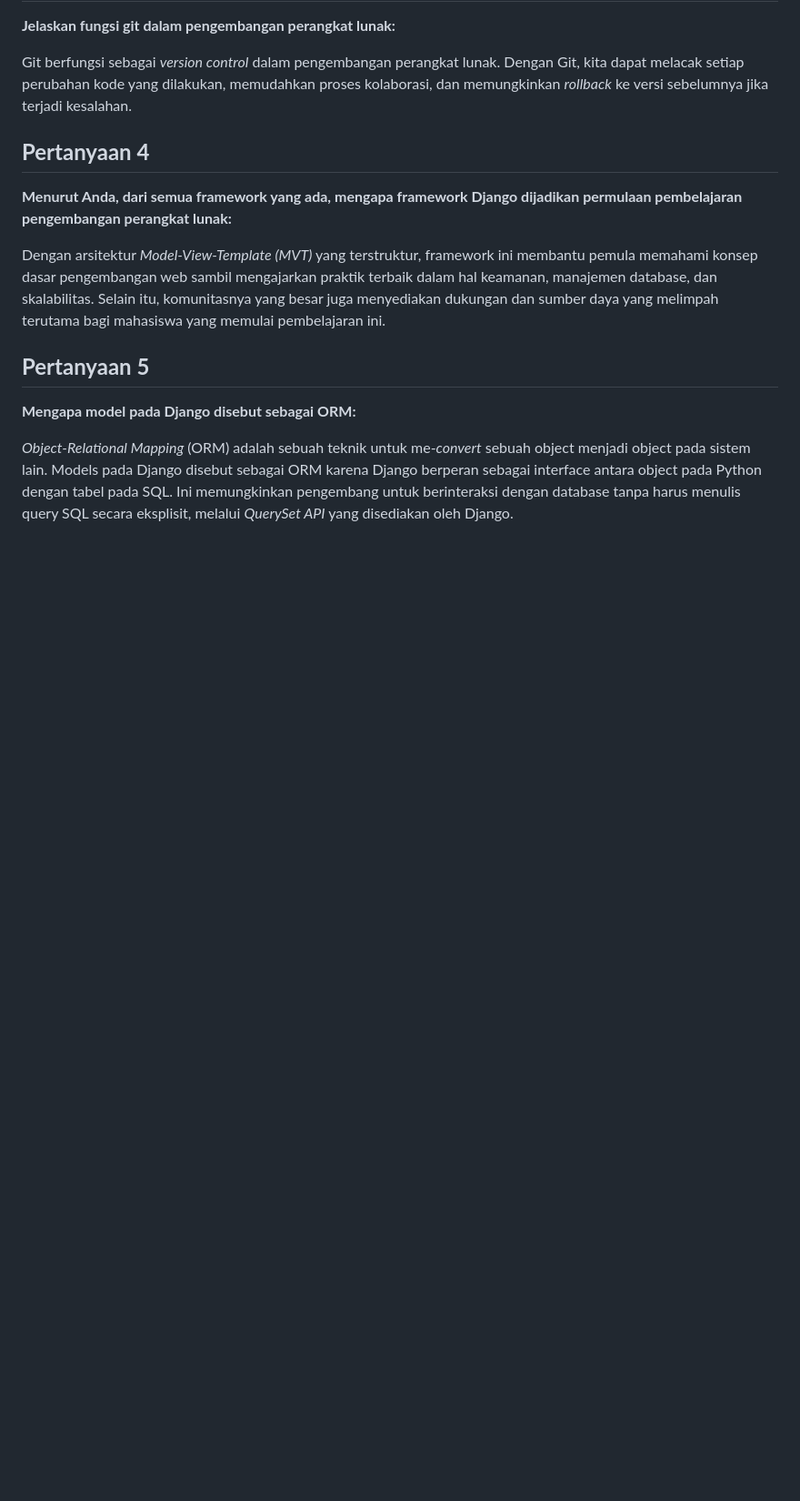
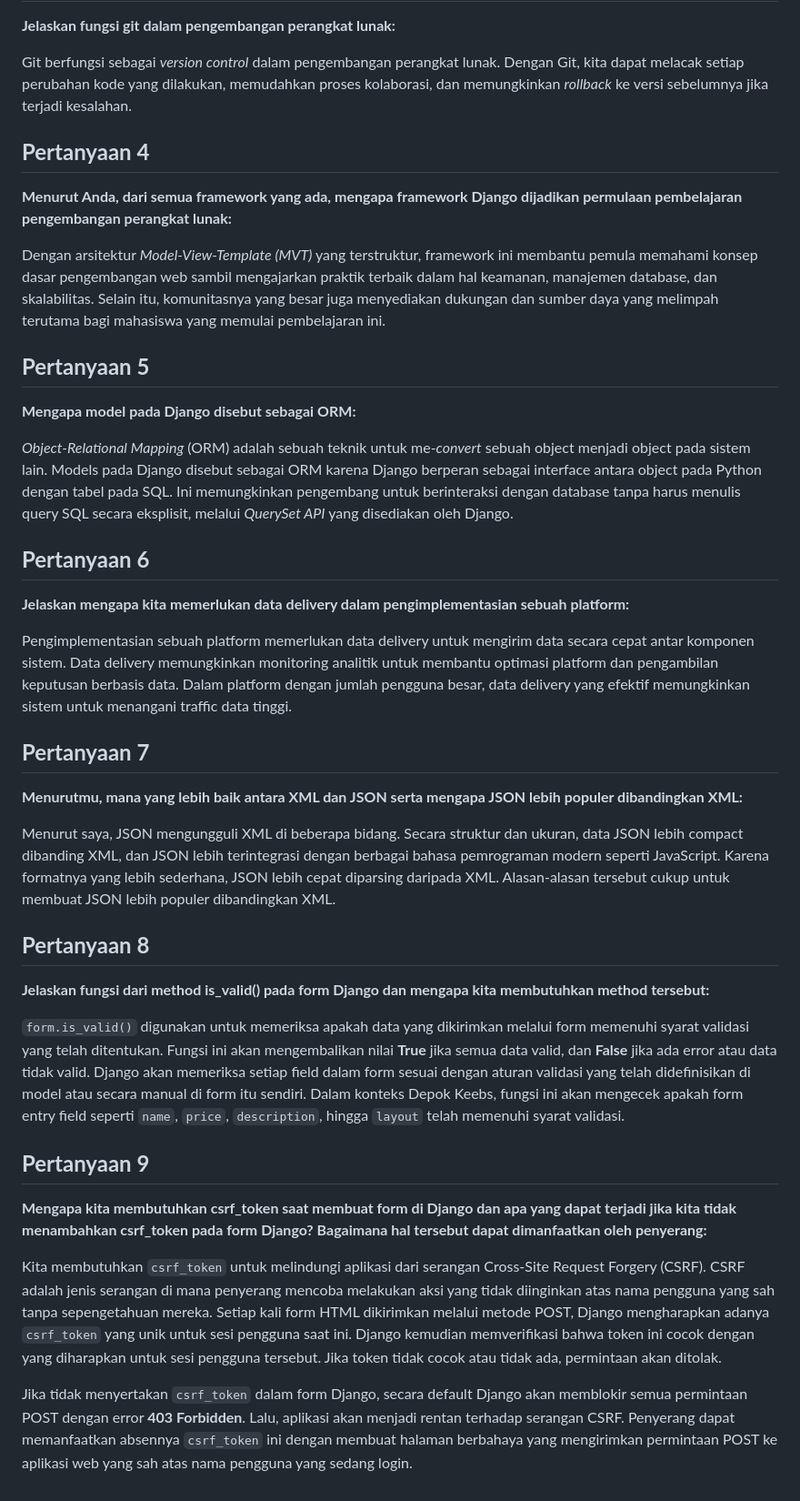
Before and after one commit to RayhanSP/depok_keebs, a Markdown page: README.md, the part around the change. Shown at 91% size. Rendered like a GitHub page; blank space fills up the shorter version.

Commit message:
Update README.md Tugas 3

```diff
--- a/README.md
+++ b/README.md
@@ -46,3 +46,25 @@ Dengan arsitektur *Model-View-Template (MVT)* yang terstruktur, framework ini me
 **Mengapa model pada Django disebut sebagai ORM:**
 
 *Object-Relational Mapping* (ORM) adalah sebuah teknik untuk me-*convert* sebuah object menjadi object pada sistem lain. Models pada Django disebut sebagai ORM karena Django berperan sebagai interface antara object pada Python dengan tabel pada SQL. Ini memungkinkan pengembang untuk berinteraksi dengan database tanpa harus menulis query SQL secara eksplisit, melalui *QuerySet API* yang disediakan oleh Django.
+
+## **Pertanyaan 6**
+**Jelaskan mengapa kita memerlukan data delivery dalam pengimplementasian sebuah platform:**
+
+Pengimplementasian sebuah platform memerlukan data delivery untuk mengirim data secara cepat antar komponen sistem. Data delivery memungkinkan monitoring analitik untuk membantu optimasi platform dan pengambilan keputusan berbasis data. Dalam platform dengan jumlah pengguna besar, data delivery yang efektif memungkinkan sistem untuk menangani traffic data tinggi.
+
+## **Pertanyaan 7**
+**Menurutmu, mana yang lebih baik antara XML dan JSON serta mengapa JSON lebih populer dibandingkan XML:**
+
+Menurut saya, JSON mengungguli XML di beberapa bidang. Secara struktur dan ukuran, data JSON lebih compact dibanding XML, dan JSON lebih terintegrasi dengan berbagai bahasa pemrograman modern seperti JavaScript. Karena formatnya yang lebih sederhana, JSON lebih cepat diparsing daripada XML. Alasan-alasan tersebut cukup untuk membuat JSON lebih populer dibandingkan XML.
+
+## **Pertanyaan 8**
+**Jelaskan fungsi dari method is_valid() pada form Django dan mengapa kita membutuhkan method tersebut:**
+
+`form.is_valid()` digunakan untuk memeriksa apakah data yang dikirimkan melalui form memenuhi syarat validasi yang telah ditentukan. Fungsi ini akan mengembalikan nilai **True** jika semua data valid, dan **False** jika ada error atau data tidak valid. Django akan memeriksa setiap field dalam form sesuai dengan aturan validasi yang telah didefinisikan di model atau secara manual di form itu sendiri. Dalam konteks Depok Keebs, fungsi ini akan mengecek apakah form entry field seperti `name`, `price`, `description`, hingga `layout` telah memenuhi syarat validasi.
+
+## **Pertanyaan 9**
+**Mengapa kita membutuhkan csrf_token saat membuat form di Django dan apa yang dapat terjadi jika kita tidak menambahkan csrf_token pada form Django? Bagaimana hal tersebut dapat dimanfaatkan oleh penyerang:**
+
+Kita membutuhkan `csrf_token` untuk melindungi aplikasi dari serangan Cross-Site Request Forgery (CSRF). CSRF adalah jenis serangan di mana penyerang mencoba melakukan aksi yang tidak diinginkan atas nama pengguna yang sah tanpa sepengetahuan mereka. Setiap kali form HTML dikirimkan melalui metode POST, Django mengharapkan adanya `csrf_token` yang unik untuk sesi pengguna saat ini. Django kemudian memverifikasi bahwa token ini cocok dengan yang diharapkan untuk sesi pengguna tersebut. Jika token tidak cocok atau tidak ada, permintaan akan ditolak.
+
+Jika tidak menyertakan `csrf_token` dalam form Django, secara default Django akan memblokir semua permintaan POST dengan error **403 Forbidden**. Lalu, aplikasi akan menjadi rentan terhadap serangan CSRF. Penyerang dapat memanfaatkan absennya `csrf_token` ini dengan membuat halaman berbahaya yang mengirimkan permintaan POST ke aplikasi web yang sah atas nama pengguna yang sedang login.
```
